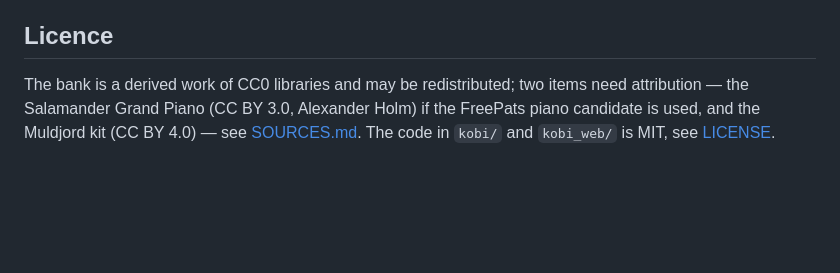
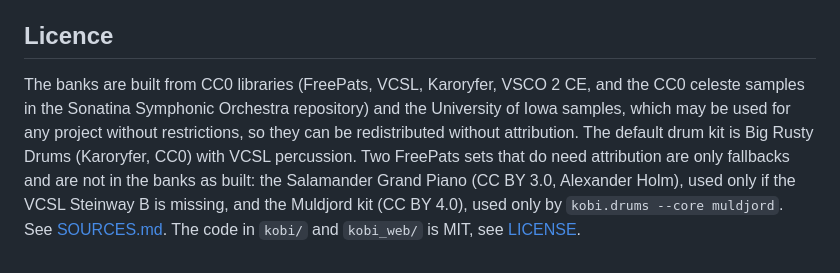
Before and after one commit to hidude562/kobi-soundbank, a Markdown page: README.md, the part around the change. Drawn GitHub-style; blank space fills up the shorter version.

Commit message:
README: the licence section matches what the banks are built from
Every program and the default drum kit are CC0 or the unrestricted Iowa samples; the SSO celeste folder is CC0 (stamperadam, freesound pack 6166). The CC BY Salamander piano and Muldjord kit are fallbacks the built banks do not use.

Co-Authored-By: Claude Opus 5 (1M context) <noreply@anthropic.com>

```diff
--- a/README.md
+++ b/README.md
@@ -70,6 +70,11 @@ lets the song engine fetch notes instead of programs.
 
 ## Licence
 
-The bank is a derived work of CC0 libraries and may be redistributed; two items need attribution —
-the Salamander Grand Piano (CC BY 3.0, Alexander Holm) if the FreePats piano candidate is used, and the
-Muldjord kit (CC BY 4.0) — see [SOURCES.md](SOURCES.md).  The code in `kobi/` and `kobi_web/` is MIT, see [LICENSE](LICENSE).
+The banks are built from CC0 libraries (FreePats, VCSL, Karoryfer, VSCO 2 CE, and the CC0 celeste
+samples in the Sonatina Symphonic Orchestra repository) and the University of Iowa samples, which may be
+used for any project without restrictions, so they can be redistributed without attribution.  The default
+drum kit is Big Rusty Drums (Karoryfer, CC0) with VCSL percussion.  Two FreePats sets that do need
+attribution are only fallbacks and are not in the banks as built: the Salamander Grand Piano (CC BY 3.0,
+Alexander Holm), used only if the VCSL Steinway B is missing, and the Muldjord kit (CC BY 4.0), used only by
+`kobi.drums --core muldjord`.  See [SOURCES.md](SOURCES.md).  The code in `kobi/` and `kobi_web/` is MIT,
+see [LICENSE](LICENSE).
```
